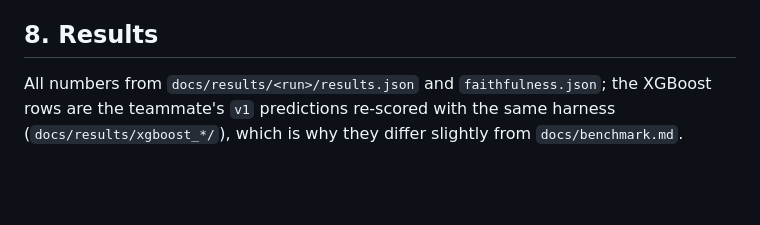
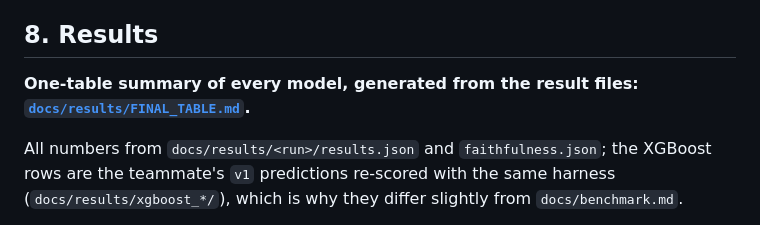
Before and after one commit to Jaseelkt007/HorizonTSLM, a Markdown page: docs/method.md, the part around the change. Drawn GitHub-style; blank space fills up the shorter version.

```diff
--- a/docs/method.md
+++ b/docs/method.md
@@ -175,6 +175,8 @@ becomes near-binary; ranking metrics for those models are therefore taken from a
 
 ## 8. Results
 
+**One-table summary of every model, generated from the result files: [`docs/results/FINAL_TABLE.md`](results/FINAL_TABLE.md).**
+
 All numbers from `docs/results/<run>/results.json` and `faithfulness.json`; the XGBoost rows are the teammate's
 `v1` predictions re-scored with the same harness (`docs/results/xgboost_*/`), which is why they differ slightly from
 `docs/benchmark.md`.
```
Also changed, not shown: README.md (+1 -1 lines), docs/results/FINAL_TABLE.md (added, +37 -0 lines).
